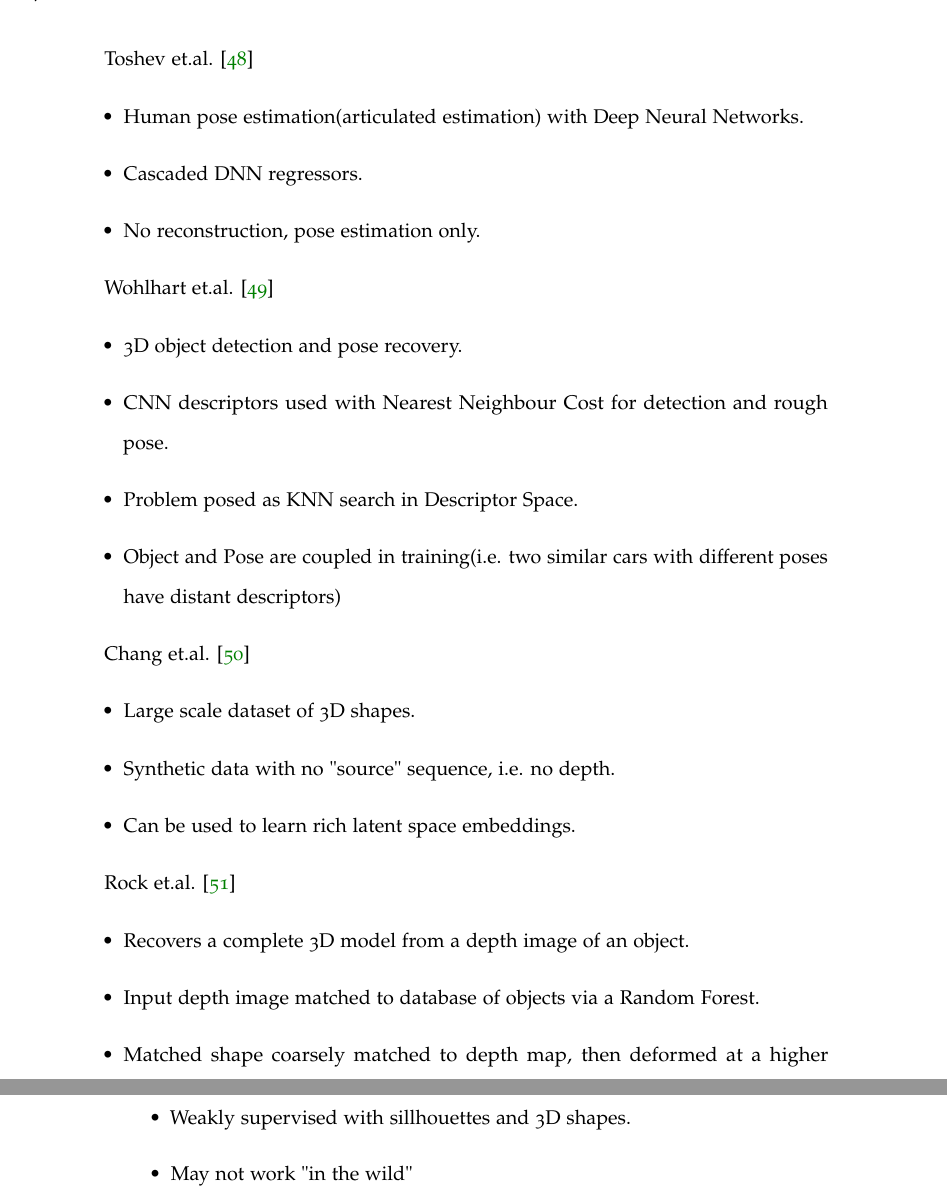
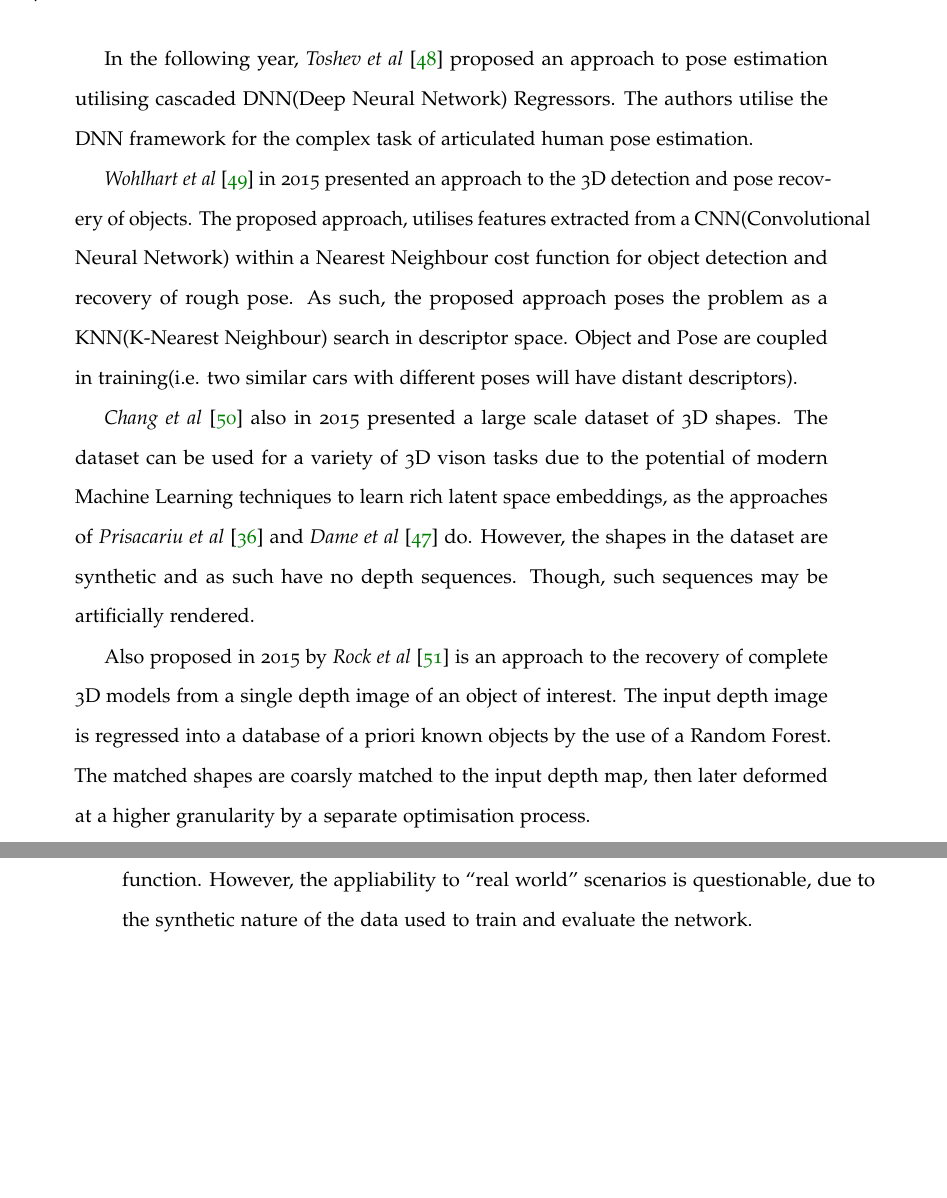
Before and after one commit to JackHunt/Thesis, a LaTeX thesis (thesis.tex, which reads chapters/lit_review.tex): two parts of pages 24 and 25 of 81, joined at a grey line, cut at the place of the change, the shorter picture padded with empty space. Compiled offline with pdfLaTeX.

Commit message:
All papers(from first pass) in lit review.

```diff
--- a/chapters/lit_review.tex
+++ b/chapters/lit_review.tex
@@ -377,33 +377,24 @@ of the object of interest. Depth maps for the observed monocular sequence are op
 Primal Dual framework, utilising TV(Total Variation) regularisation. However, there is no pose estimation
 ability in the formulation, as poses are known a priori from PTAM \cite{PTAM}.
 
-Toshev et.al. \cite{Toshev2014}
-\begin{itemize}
-	\item Human pose estimation(articulated estimation) with Deep Neural Networks.
-	\item Cascaded DNN regressors.
-	\item No reconstruction, pose estimation only.
-\end{itemize}
+In the following year, \textit{Toshev et al} \cite{Toshev2014} proposed an approach to pose estimation
+utilising cascaded DNN(Deep Neural Network) Regressors. The authors utilise the DNN framework for the
+complex task of articulated human pose estimation.
 
-Wohlhart et.al. \cite{Wohlhart2015}
-\begin{itemize}
-	\item 3D object detection and pose recovery.
-	\item CNN descriptors used with Nearest Neighbour Cost for detection and rough pose.
-	\item Problem posed as KNN search in Descriptor Space.
-	\item Object and Pose are coupled in training(i.e. two similar cars with different poses have distant descriptors)
-\end{itemize}
+\textit{Wohlhart et al} \cite{Wohlhart2015} in 2015 presented an approach to the 3D detection and pose
+recovery of objects. The proposed approach, utilises features extracted from a CNN(Convolutional Neural
+Network) within a Nearest Neighbour cost function for object detection and recovery of rough pose. As such,
+the proposed approach poses the problem as a KNN(K-Nearest Neighbour) search in descriptor space. Object
+and Pose are coupled in training(i.e. two similar cars with different poses will have distant descriptors).
 
-Chang et.al. \cite{Chang2015}
-\begin{itemize}
-	\item Large scale dataset of 3D shapes.
-	\item Synthetic data with no "source" sequence, i.e. no depth.
-	\item Can be used to learn rich latent space embeddings.
-\end{itemize}
+\textit{Chang et al} \cite{Chang2015} also in 2015 presented a large scale dataset of 3D shapes. The
+dataset can be used for a variety of 3D vison tasks due to the potential of modern Machine Learning
+techniques to learn rich latent space embeddings, as the approaches of \textit{Prisacariu et al}
+\cite{Prisacariu2011} and \textit{Dame et al} \cite{Dame2013} do. However, the shapes in the dataset
+are synthetic and as such have no depth sequences. Though, such sequences may be artificially rendered.
 
-Rock et.al. \cite{Rock2015}
-\begin{itemize}
-	\item Recovers a complete 3D model from a depth image of an object.
-	\item Input depth image matched to database of objects via a Random Forest.
-	\item Matched shape coarsely matched to depth map, then deformed at a higher granularity.
-	\item Deformation manually optimised for.
-\end{itemize}
+Also proposed in 2015 by \textit{Rock et al} \cite{Rock2015} is an approach to the recovery of complete
+3D models from a single depth image of an object of interest. The input depth image is regressed into a
+database of a priori known objects by the use of a Random Forest. The matched shapes are coarsly matched
+to the input depth map, then later deformed at a higher granularity by a separate optimisation process.
 
@@ -413 +400,0 @@ Zhou et.al. \cite{Zhou2017_2}
-	\item End-to-end trainable Convolutional, Region Proposal Network.
@@ -421,3 +406,5 @@ Gwak et.al \cite{Gwak2017}
-	\item Weakly supervised with sillhouettes and 3D shapes.
-	\item May not work "in the wild"
-\end{itemize}
+\textit{Gwak et al} \cite{Gwak2017}, also in 2017 introduced a GAN(Generalised Adversarial Network) like
+approach to shape prediction. The proposed network is trained in a weakly supervised manner on
+silhouettes and 3D shapes with a log-barrier \cite{LB} objective function. However, the appliability
+to ``real world'' scenarios is questionable, due to the synthetic nature of the data used to train and
+evaluate the network.
```
Also changed, not shown: chapters/lit_review.tex (13 more changed lines), 1 other file.
